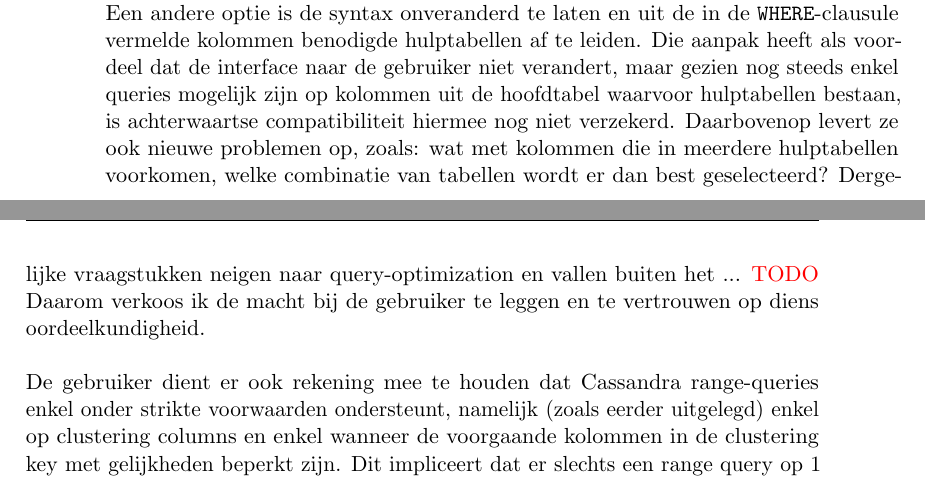
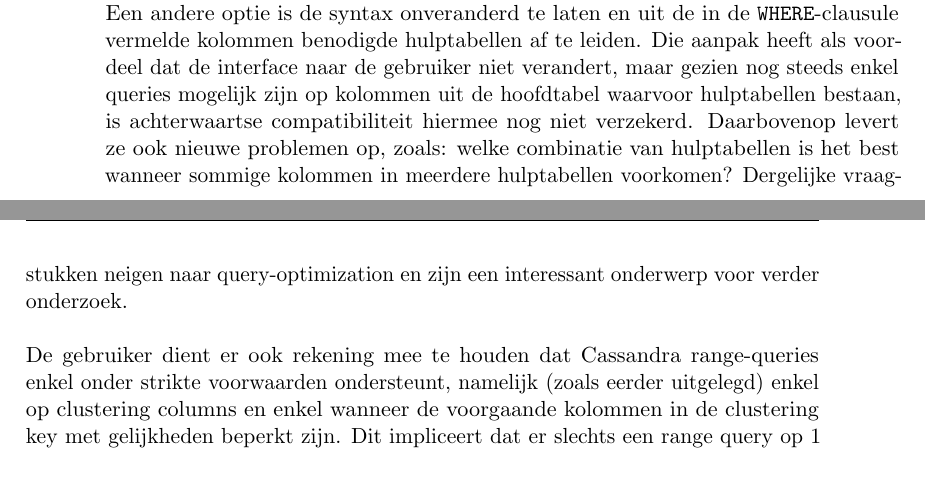
Before and after one commit to bgossele/zesis, a LaTeX thesis (thesis.tex, which reads implementatie.tex): two parts of pages 44 and 45 of 65, joined at a grey line, cut so that both start at the same text. Compiled offline with pdfLaTeX.

Commit message:
query optimization nr future work

```diff
--- a/implementatie.tex
+++ b/implementatie.tex
@@ -21,7 +21,7 @@ In de aangepaste syntax wordt dit:\\\\
 
 Dit vereist uiteraard dat de gebruiker op de hoogte is van welke hulptabellen er bestaan. Gebruikers moeten sowieso weten op welke kolommen ze queries kunnen defini\"eren, en bijgevolg ook welke hulptabellen er bestaan. Bovendien bestaat het doelpubliek van GEMINI uit onderzoekers die het programma intensief gebruiken en dus voldoende gelegenheden hebben om dergelijke aanpassingen snel onder de knie te krijgen.\\
 %TODO
-Een andere optie is de syntax onveranderd te laten en uit de in de \texttt{WHERE}-clausule vermelde kolommen benodigde hulptabellen af te leiden. Die aanpak heeft als voordeel dat de interface naar de gebruiker niet verandert, maar gezien nog steeds enkel queries mogelijk zijn op kolommen uit de hoofdtabel waarvoor hulptabellen bestaan, is achterwaartse compatibiliteit hiermee nog niet verzekerd. Daarbovenop levert ze ook nieuwe problemen op, zoals: wat met kolommen die in meerdere hulptabellen voorkomen, welke combinatie van tabellen wordt er dan best geselecteerd? Dergelijke vraagstukken neigen naar query-optimization en vallen buiten het ... {\color{red} TODO} Daarom verkoos ik de macht bij de gebruiker te leggen en te vertrouwen op diens oordeelkundigheid.\\\\
+Een andere optie is de syntax onveranderd te laten en uit de in de \texttt{WHERE}-clausule vermelde kolommen benodigde hulptabellen af te leiden. Die aanpak heeft als voordeel dat de interface naar de gebruiker niet verandert, maar gezien nog steeds enkel queries mogelijk zijn op kolommen uit de hoofdtabel waarvoor hulptabellen bestaan, is achterwaartse compatibiliteit hiermee nog niet verzekerd. Daarbovenop levert ze ook nieuwe problemen op, zoals: welke combinatie van hulptabellen is het best wanneer sommige kolommen in meerdere hulptabellen voorkomen? Dergelijke vraagstukken neigen naar query-optimization en zijn een interessant onderwerp voor verder onderzoek.\\\\
 De gebruiker dient er ook rekening mee te houden dat Cassandra range-queries enkel onder strikte voorwaarden ondersteunt, namelijk (zoals eerder uitgelegd) enkel op clustering columns en enkel wanneer de voorgaande kolommen in de clustering key met gelijkheden beperkt zijn. Dit impliceert dat er slechts een range query op 1 kolom in een tabel mogelijk is. Daarnaast biedt Cassandra ook geen \texttt{!=}-operator. Dit euvel valt te verhelpen door een \texttt{!=}-clausule om te zetten naar een gelijkheidsbeperking en die vervolgens te negeren. Een clausule als \texttt{phenotype != 2} wordt dan \texttt{NOT (phenotype = 2)}. Dit vereist dat de \texttt{!=}-clausule een aparte subquery vormt.\\
 
 Het uiteindelijke algoritme om de geschikte hulptabel te selecteren op basis van de kolommen en gebruikte operatoren in een subquery, gebruikt de metadata van het Cassandra-cluster om alle hulptabellen voor een gegeven hoofdtabel op te vragen, en vervolgens aan de hand van de kolommen in de primary keys van de kandidaat-hulptabellen de geschikte eruit te kiezen.\\
```
